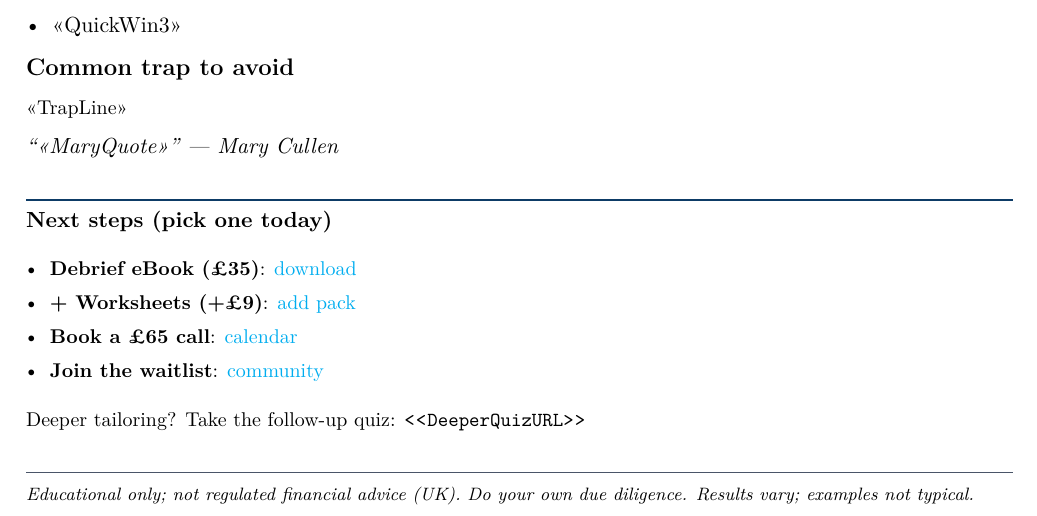
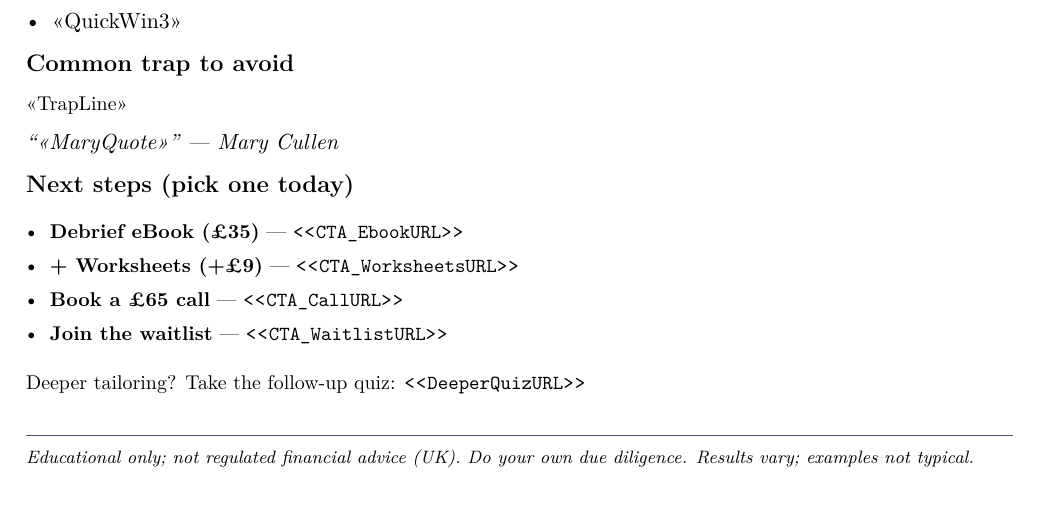
Before and after one commit to oscarTPWC/quizbreif, a LaTeX document (main.tex, which reads data.tex): part of the page, cut so that both start at the same text. Compiled offline with XeLaTeX.

Commit message:
Update data.tex

```diff
--- a/data.tex
+++ b/data.tex
@@ -52,16 +52,14 @@
 
 \emph{“<<MaryQuote>>” — Mary Cullen}
 
-% NEXT STEPS (CTA panel)
-\vspace{4pt}
-\noindent{\color{brand}\rule{\linewidth}{0.8pt}}
-\Sub{Next steps (pick one today)}
+% NEXT STEPS (safe even if links not injected yet)
+\Section{Next steps (pick one today)}
 {\small
 \begin{itemize}
-  \item \textbf{Debrief eBook (£35)}: \href{<<CTA_EbookURL>>}{download}
-  \item \textbf{+ Worksheets (+£9)}: \href{<<CTA_WorksheetsURL>>}{add pack}
-  \item \textbf{Book a £65 call}: \href{<<CTA_CallURL>>}{calendar}
-  \item \textbf{Join the waitlist}: \href{<<CTA_WaitlistURL>>}{community}
+  \item \textbf{Debrief eBook (£35)} — \url{<<CTA_EbookURL>>}
+  \item \textbf{+ Worksheets (+£9)} — \url{<<CTA_WorksheetsURL>>}
+  \item \textbf{Book a £65 call} — \url{<<CTA_CallURL>>}
+  \item \textbf{Join the waitlist} — \url{<<CTA_WaitlistURL>>}
 \end{itemize}
 Deeper tailoring? Take the follow-up quiz: \url{<<DeeperQuizURL>>}
 }
```
Also changed, not shown: data.tex (6 more changed lines).
